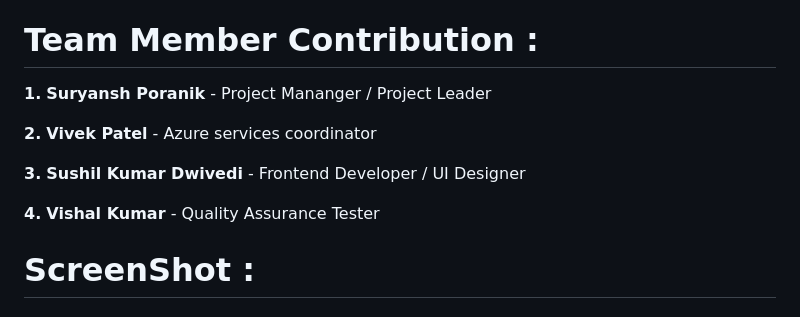
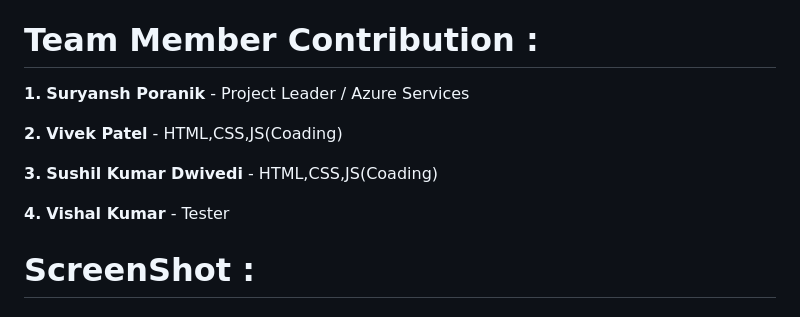
Before and after one commit to sporanik/BootPlus, a Markdown page: README.md, the part around the change. GitHub-like rendering.

```diff
--- a/README.md
+++ b/README.md
@@ -59,13 +59,13 @@ HTML, CSS, JavaScript , Bootstrap
 
 # **Team Member Contribution :**
 
-**1.** **Suryansh Poranik** - Project Mananger / Project Leader
+**1.** **Suryansh Poranik** - Project Leader / Azure Services
 
-**2.** **Vivek Patel** - Azure services coordinator
+**2.** **Vivek Patel** - HTML,CSS,JS(Coading)
 
-**3.** **Sushil Kumar Dwivedi** - Frontend Developer / UI Designer
+**3.** **Sushil Kumar Dwivedi** - HTML,CSS,JS(Coading)
 
-**4.** **Vishal Kumar** -  Quality Assurance Tester
+**4.** **Vishal Kumar** -  Tester
 
 
 # **ScreenShot :**
```
